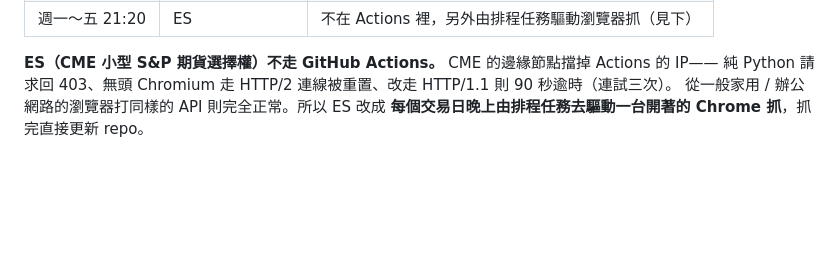
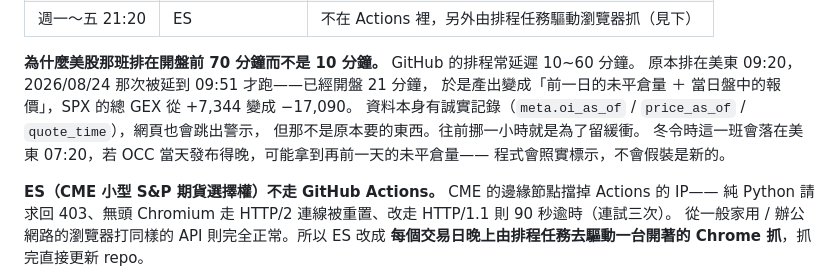
Before and after one commit to david26984741-cell/twgex, a Markdown page: README.md, the part around one of its changes. Drawn GitHub-style; blank space fills up the shorter version.

Commit message:
美股那班提前一小時（台北 20:20），留線給 GitHub 排程延遲

```diff
--- a/README.md
+++ b/README.md
@@ -79,4 +79,12 @@ gh repo create twopt-gexmap --private --source=. --push
 | 週一～五 21:20 | ES | 不在 Actions 裡，另外由排程任務驅動瀏覽器抓（見下） |
+
+**為什麼美股那班排在開盤前 70 分鐘而不是 10 分鐘。** GitHub 的排程常延遲 10~60 分鐘。
+原本排在美東 09:20，2026/08/24 那次被延到 09:51 才跑——已經開盤 21 分鐘，
+於是產出變成「前一日的未平倉量 ＋ 當日盤中的報價」，SPX 的總 GEX 從 +7,344 變成 −17,090。
+資料本身有誠實記錄（`meta.oi_as_of` / `price_as_of` / `quote_time`），網頁也會跳出警示，
+但那不是原本要的東西。往前挪一小時就是為了留緩衝。
+冬令時這一班會落在美東 07:20，若 OCC 當天發布得晚，可能拿到再前一天的未平倉量——
+程式會照實標示，不會假裝是新的。
 
 **ES（CME 小型 S&P 期貨選擇權）不走 GitHub Actions。** CME 的邊緣節點擋掉 Actions 的 IP——
 純 Python 請求回 403、無頭 Chromium 走 HTTP/2 連線被重置、改走 HTTP/1.1 則 90 秒逾時（連試三次）。
```
Also changed, not shown: other parts of README.md (+1 -1 lines).
